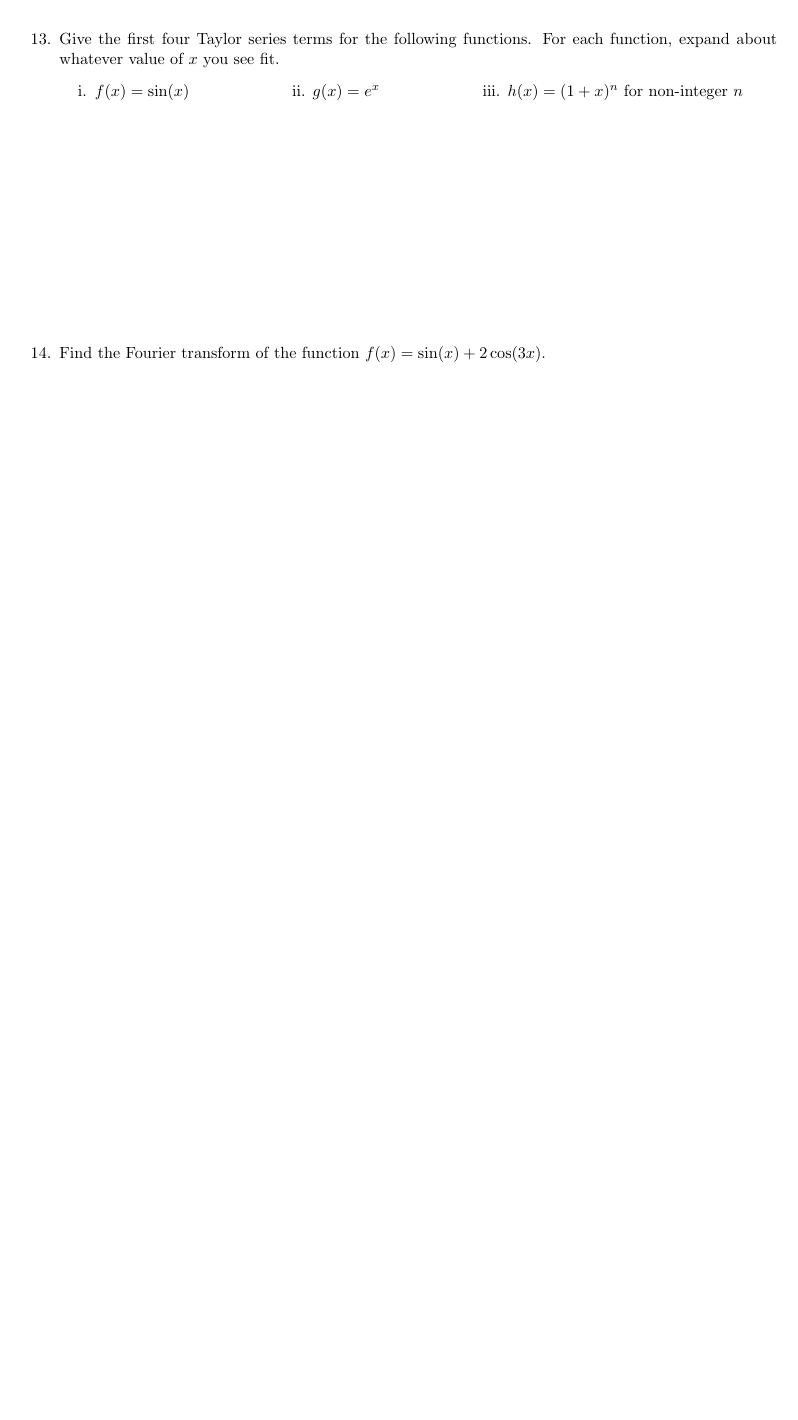
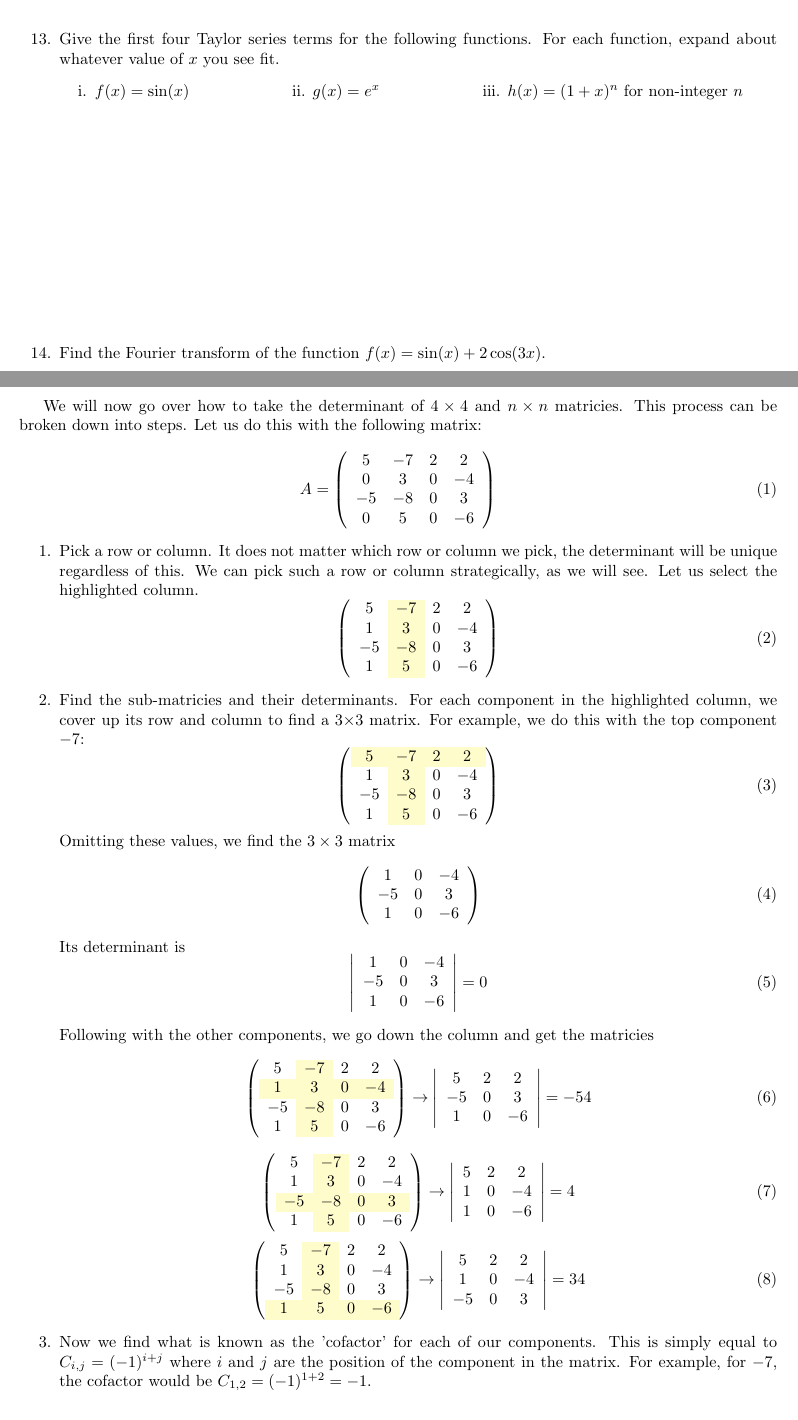
Before and after one commit to matt-pharr/iqm-instruction-spring-2021, a LaTeX document (reviewpacket.tex): part of page 4 of 4 before the commit and two parts of pages 4 and 5 of 7 after it, the two joined at a grey line, cut so that both start at the same text, the shorter picture padded with empty space. Compiled offline with pdfLaTeX.

Commit message:
added 4x4 determinant

```diff
--- a/reviewpacket.tex
+++ b/reviewpacket.tex
@@ -3,6 +3,7 @@
 \usepackage{bm}
 \usepackage{enumitem}
 \usepackage{fancyhdr}
+\usepackage[table]{xcolor}
 \usepackage[a4paper,total={6.5in,8.5in}]{geometry}
 \usepackage{physics}
 \begin{document}
@@ -97,3 +98,85 @@
     \item Find the Fourier transform of the function
     $f(x) = \sin(x) + 2\cos(3x)$.
 \end{enumerate}
+
+\newpage
+
+We will now go over how to take the determinant of $4\times 4$ and $n\times n$ matricies. This process can be broken down into steps. Let us do this with the following matrix:
+
+\begin{equation}
+  A = \left(\begin{array}{cccc}
+    5  & -7  & 2 & 2 \\
+    0   & 3  & 0 & -4 \\
+    -5   & -8 & 0 & 3 \\
+    0   & 5   & 0  & -6 \\
+  \end{array}\right)
+\end{equation}
+
+\begin{enumerate}
+  \item Pick a row or column. It does not matter which row or column we pick, the determinant will be unique regardless of this. We can pick such a row or column strategically, as we will see. Let us select the highlighted column. \begin{equation}
+    \left(\begin{array}{c>{\columncolor{yellow!20}}ccc}
+      5  & -7  & 2 & 2 \\
+      1   & 3  & 0 & -4 \\
+      -5   & -8 & 0 & 3 \\
+      1   & 5   & 0  & -6 \\
+    \end{array}\right)
+  \end{equation}
+  \item Find the sub-matricies and their determinants. For each component in the highlighted column, we cover up its row and column to find a 3$\times$3 matrix. For example, we do this with the top component $-7$: \begin{equation}
+    \left(\begin{array}{c>{\columncolor{yellow!20}}ccc}
+      \rowcolor{yellow!20}
+      5  & -7  & 2 & 2 \\
+      1   & 3  & 0 & -4 \\
+      -5   & -8 & 0 & 3 \\
+      1   & 5   & 0  & -6 \\
+    \end{array}\right)
+  \end{equation} Omitting these values, we find the $3\times 3$ matrix \begin{equation} \left(\begin{array}{ccc}
+    1   & 0 & -4 \\
+    -5  & 0 & 3 \\
+    1   & 0  & -6 \\
+  \end{array}\right) \end{equation} Its determinant is \begin{equation} \left|\begin{array}{ccc}
+    1   & 0 & -4 \\
+    -5  & 0 & 3 \\
+    1   & 0  & -6 \\
+  \end{array}\right| = 0 \end{equation}
+
+  Following with the other components, we go down the column and get the matricies \begin{equation}
+    \left(\begin{array}{c>{\columncolor{yellow!20}}ccc}
+      5  & -7  & 2 & 2 \\
+      \rowcolor{yellow!20}
+      1   & 3  & 0 & -4 \\
+      -5   & -8 & 0 & 3 \\
+      1   & 5   & 0  & -6 \\
+    \end{array}\right) \rightarrow \left|\begin{array}{ccc}
+      5   & 2 & 2 \\
+      -5  & 0 & 3 \\
+      1   & 0  & -6 \\
+    \end{array}\right| = -54
+  \end{equation}
+  \begin{equation}
+    \left(\begin{array}{c>{\columncolor{yellow!20}}ccc}
+      5  & -7  & 2 & 2 \\
+      1   & 3  & 0 & -4 \\
+      \rowcolor{yellow!20}
+      -5   & -8 & 0 & 3 \\
+      1   & 5   & 0  & -6 \\
+    \end{array}\right) \rightarrow \left|\begin{array}{ccc}
+      5   & 2 & 2 \\
+      1  & 0 & -4 \\
+      1   & 0  & -6 \\
+    \end{array}\right| = 4
+  \end{equation}
+  \begin{equation}
+    \left(\begin{array}{c>{\columncolor{yellow!20}}ccc}
+      5  & -7  & 2 & 2 \\
+      1   & 3  & 0 & -4 \\
+      -5   & -8 & 0 & 3 \\
+      \rowcolor{yellow!20}
+      1   & 5   & 0  & -6 \\
+    \end{array}\right) \rightarrow \left|\begin{array}{ccc}
+      5   & 2 & 2 \\
+      1  & 0 & -4 \\
+      -5  & 0 & 3 \\
+    \end{array}\right| = 34
+  \end{equation}
+\item Now we find what is known as the 'cofactor' for each of our components. This is simply equal to $C_{i,j} = (-1)^{i+j}$ where $i$ and $j$ are the position of the component in the matrix. For example, for $-7$, the cofactor would be $C_{1,2} = (-1)^{1+2} = -1$.
+\item We combine all of these in a sum: \begin{equation}
```
Also changed, not shown: reviewpacket.pdf, reviewpacket.tex (63 more changed lines).
